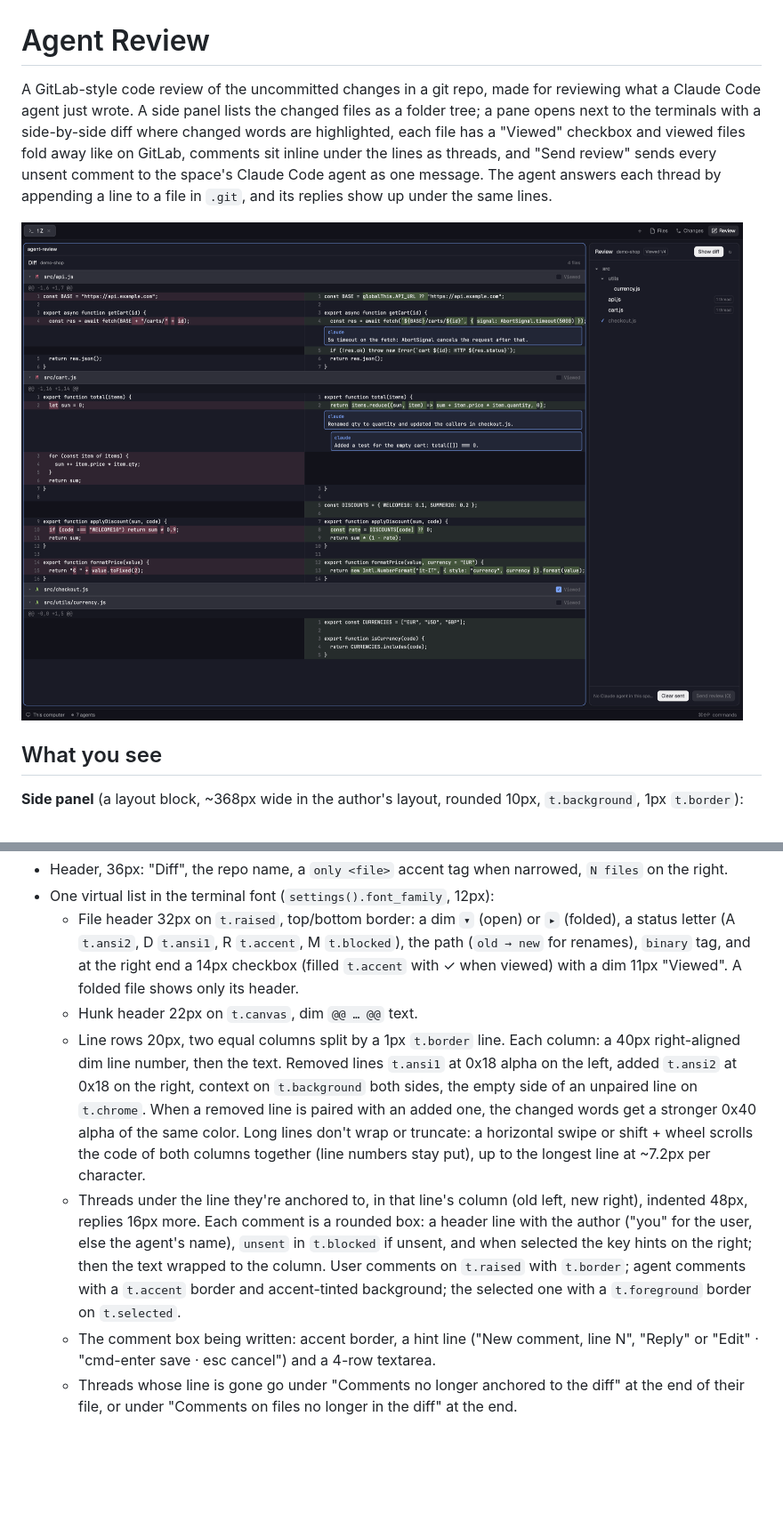
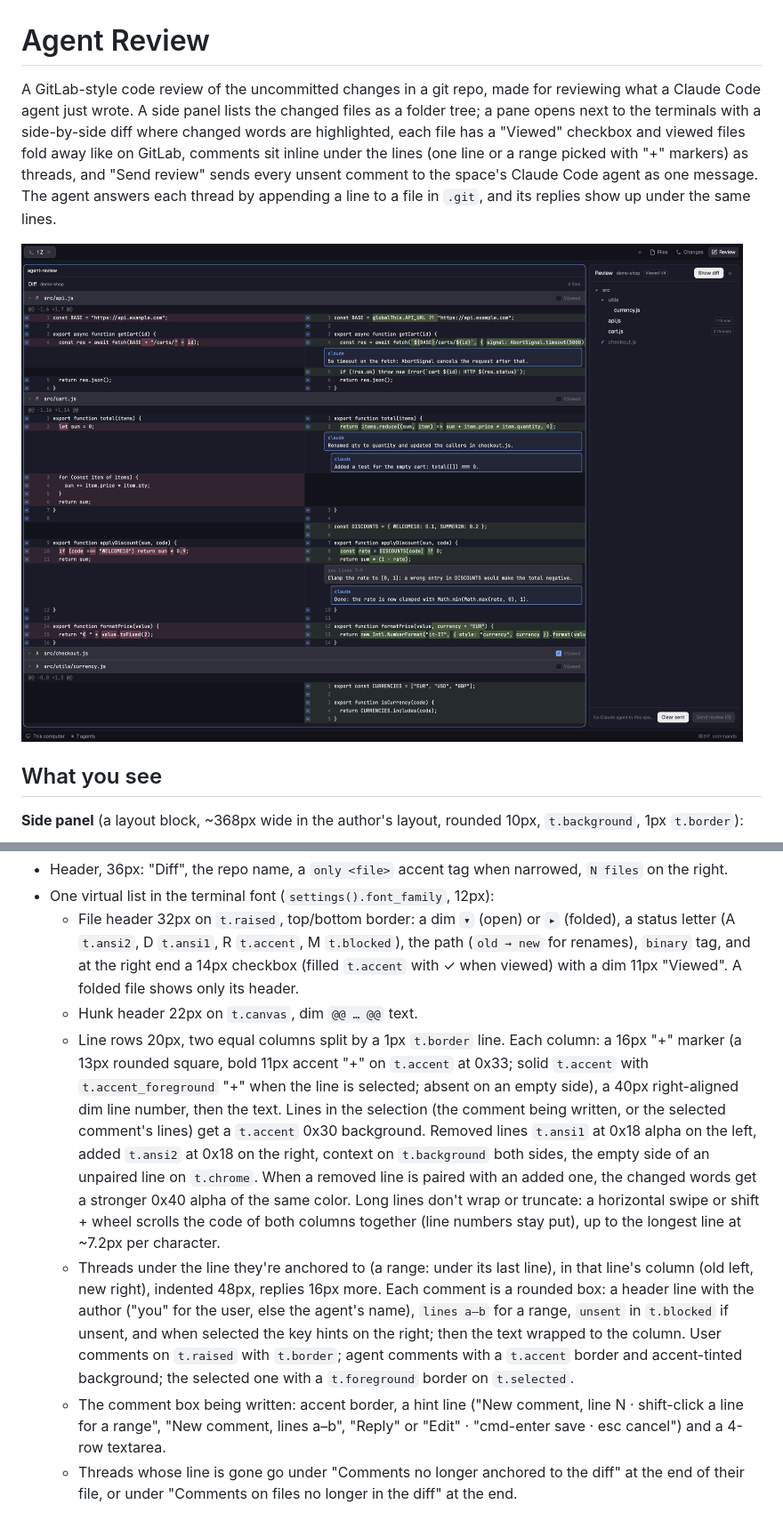
Before and after one commit to fgiova/herdr-agent-review, a Markdown page: RECIPE.md, 2 parts joined by grey strips. Shown at 89% size. Rendered like a GitHub page; pictures changed too: preview.png; blank space fills up the shorter version.

```diff
--- a/RECIPE.md
+++ b/RECIPE.md
@@ -1,6 +1,6 @@
 # Agent Review
 
-A GitLab-style code review of the uncommitted changes in a git repo, made for reviewing what a Claude Code agent just wrote. A side panel lists the changed files as a folder tree; a pane opens next to the terminals with a side-by-side diff where changed words are highlighted, each file has a "Viewed" checkbox and viewed files fold away like on GitLab, comments sit inline under the lines as threads, and "Send review" sends every unsent comment to the space's Claude Code agent as one message. The agent answers each thread by appending a line to a file in `.git`, and its replies show up under the same lines.
+A GitLab-style code review of the uncommitted changes in a git repo, made for reviewing what a Claude Code agent just wrote. A side panel lists the changed files as a folder tree; a pane opens next to the terminals with a side-by-side diff where changed words are highlighted, each file has a "Viewed" checkbox and viewed files fold away like on GitLab, comments sit inline under the lines (one line or a range picked with "+" markers) as threads, and "Send review" sends every unsent comment to the space's Claude Code agent as one message. The agent answers each thread by appending a line to a file in `.git`, and its replies show up under the same lines.
 
 ![Agent Review](preview.png)
 
@@ -17,9 +17,9 @@ A GitLab-style code review of the uncommitted changes in a git repo, made for re
 - One virtual list in the terminal font (`settings().font_family`, 12px):
   - File header 32px on `t.raised`, top/bottom border: a dim `▾` (open) or `▸` (folded), a status letter (A `t.ansi2`, D `t.ansi1`, R `t.accent`, M `t.blocked`), the path (`old → new` for renames), `binary` tag, and at the right end a 14px checkbox (filled `t.accent` with ✓ when viewed) with a dim 11px "Viewed". A folded file shows only its header.
   - Hunk header 22px on `t.canvas`, dim `@@ … @@` text.
-  - Line rows 20px, two equal columns split by a 1px `t.border` line. Each column: a 40px right-aligned dim line number, then the text. Removed lines `t.ansi1` at 0x18 alpha on the left, added `t.ansi2` at 0x18 on the right, context on `t.background` both sides, the empty side of an unpaired line on `t.chrome`. When a removed line is paired with an added one, the changed words get a stronger 0x40 alpha of the same color. Long lines don't wrap or truncate: a horizontal swipe or shift + wheel scrolls the code of both columns together (line numbers stay put), up to the longest line at ~7.2px per character.
-  - Threads under the line they're anchored to, in that line's column (old left, new right), indented 48px, replies 16px more. Each comment is a rounded box: a header line with the author ("you" for the user, else the agent's name), `unsent` in `t.blocked` if unsent, and when selected the key hints on the right; then the text wrapped to the column. User comments on `t.raised` with `t.border`; agent comments with a `t.accent` border and accent-tinted background; the selected one with a `t.foreground` border on `t.selected`.
-  - The comment box being written: accent border, a hint line ("New comment, line N", "Reply" or "Edit" · "cmd-enter save · esc cancel") and a 4-row textarea.
+  - Line rows 20px, two equal columns split by a 1px `t.border` line. Each column: a 16px "+" marker (a 13px rounded square, bold 11px accent "+" on `t.accent` at 0x33; solid `t.accent` with `t.accent_foreground` "+" when the line is selected; absent on an empty side), a 40px right-aligned dim line number, then the text. Lines in the selection (the comment being written, or the selected comment's lines) get a `t.accent` 0x30 background. Removed lines `t.ansi1` at 0x18 alpha on the left, added `t.ansi2` at 0x18 on the right, context on `t.background` both sides, the empty side of an unpaired line on `t.chrome`. When a removed line is paired with an added one, the changed words get a stronger 0x40 alpha of the same color. Long lines don't wrap or truncate: a horizontal swipe or shift + wheel scrolls the code of both columns together (line numbers stay put), up to the longest line at ~7.2px per character.
+  - Threads under the line they're anchored to (a range: under its last line), in that line's column (old left, new right), indented 48px, replies 16px more. Each comment is a rounded box: a header line with the author ("you" for the user, else the agent's name), `lines a–b` for a range, `unsent` in `t.blocked` if unsent, and when selected the key hints on the right; then the text wrapped to the column. User comments on `t.raised` with `t.border`; agent comments with a `t.accent` border and accent-tinted background; the selected one with a `t.foreground` border on `t.selected`.
+  - The comment box being written: accent border, a hint line ("New comment, line N · shift-click a line for a range", "New comment, lines a–b", "Reply" or "Edit" · "cmd-enter save · esc cancel") and a 4-row textarea.
   - Threads whose line is gone go under "Comments no longer anchored to the diff" at the end of their file, or under "Comments on files no longer in the diff" at the end.
 
 ## How it behaves
```
Also changed, not shown: other parts of RECIPE.md (+7 -3 lines), README.md (+4 -1 lines), 3 other files.
